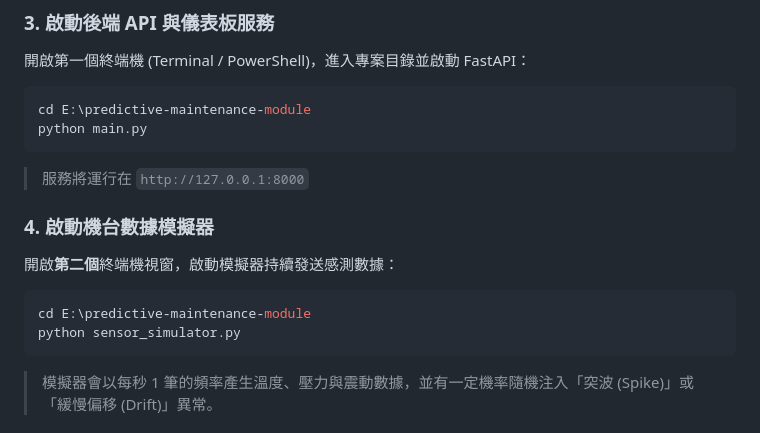
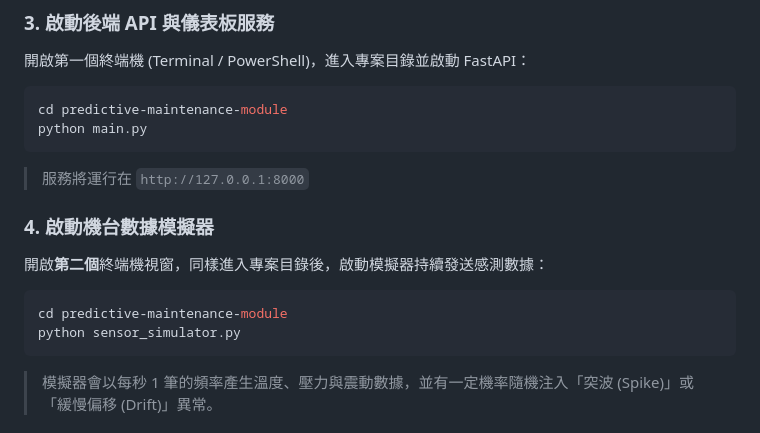
Before and after one commit to funrock99/predictive-maintenance-module, a Markdown page: README.md, the part around the change. Drawn GitHub-style.

Commit message:
docs: Use relative path instead of absolute path in README

````diff
--- a/README.md
+++ b/README.md
@@ -29,15 +29,15 @@ pip install fastapi uvicorn pydantic requests websockets python-dotenv httpx sci
 ### 3. 啟動後端 API 與儀表板服務
 開啟第一個終端機 (Terminal / PowerShell)，進入專案目錄並啟動 FastAPI：
 ```bash
-cd E:\predictive-maintenance-module
+cd predictive-maintenance-module
 python main.py
 ```
 > 服務將運行在 `http://127.0.0.1:8000`
 
 ### 4. 啟動機台數據模擬器
-開啟**第二個**終端機視窗，啟動模擬器持續發送感測數據：
+開啟**第二個**終端機視窗，同樣進入專案目錄後，啟動模擬器持續發送感測數據：
 ```bash
-cd E:\predictive-maintenance-module
+cd predictive-maintenance-module
 python sensor_simulator.py
 ```
 > 模擬器會以每秒 1 筆的頻率產生溫度、壓力與震動數據，並有一定機率隨機注入「突波 (Spike)」或「緩慢偏移 (Drift)」異常。
````
